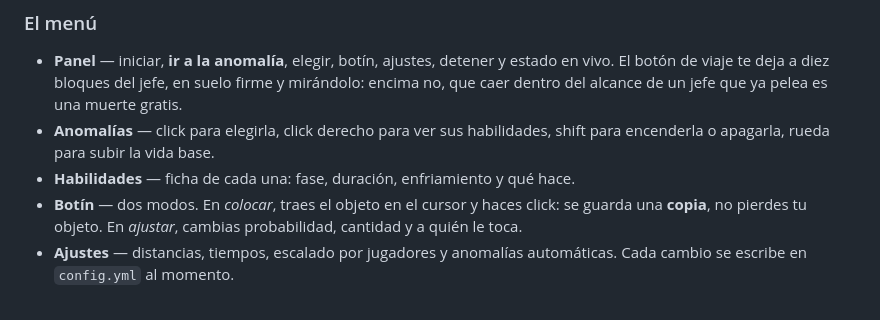
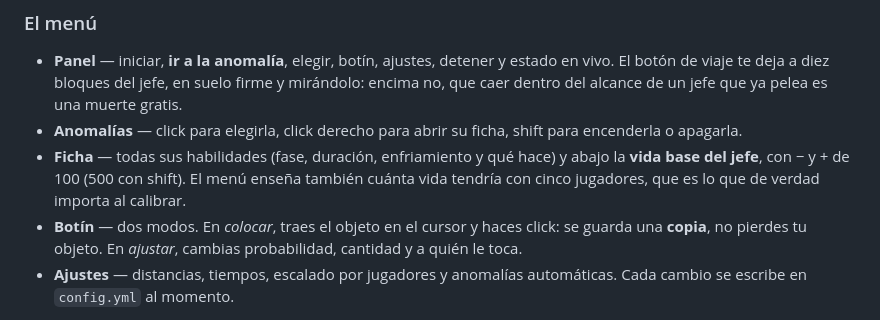
Before and after one commit to DosaAKA2A/ZakiWorld, a Markdown page: plugins/anomaly-src/README.md, the part around the change. GitHub-like rendering.

Commit message:
Anomaly: el LEEME describe el control de vida nuevo, no la rueda que ya no existe
Co-Authored-By: Claude Fable 5 <noreply@anthropic.com>
Claude-Session: https://claude.ai/code/session_01WvLEQ66u8uRw752kqzUDhj

```diff
--- a/plugins/anomaly-src/README.md
+++ b/plugins/anomaly-src/README.md
@@ -39,9 +39,11 @@ Alias: `/anomalia`, `/anom`.
 - **Panel** — iniciar, **ir a la anomalía**, elegir, botín, ajustes, detener y estado en vivo.
   El botón de viaje te deja a diez bloques del jefe, en suelo firme y mirándolo: encima no,
   que caer dentro del alcance de un jefe que ya pelea es una muerte gratis.
-- **Anomalías** — click para elegirla, click derecho para ver sus habilidades,
-  shift para encenderla o apagarla, rueda para subir la vida base.
-- **Habilidades** — ficha de cada una: fase, duración, enfriamiento y qué hace.
+- **Anomalías** — click para elegirla, click derecho para abrir su ficha,
+  shift para encenderla o apagarla.
+- **Ficha** — todas sus habilidades (fase, duración, enfriamiento y qué hace) y abajo
+  la **vida base del jefe**, con − y + de 100 (500 con shift). El menú enseña también
+  cuánta vida tendría con cinco jugadores, que es lo que de verdad importa al calibrar.
 - **Botín** — dos modos. En *colocar*, traes el objeto en el cursor y haces click:
   se guarda una **copia**, no pierdes tu objeto. En *ajustar*, cambias probabilidad,
   cantidad y a quién le toca.
```
